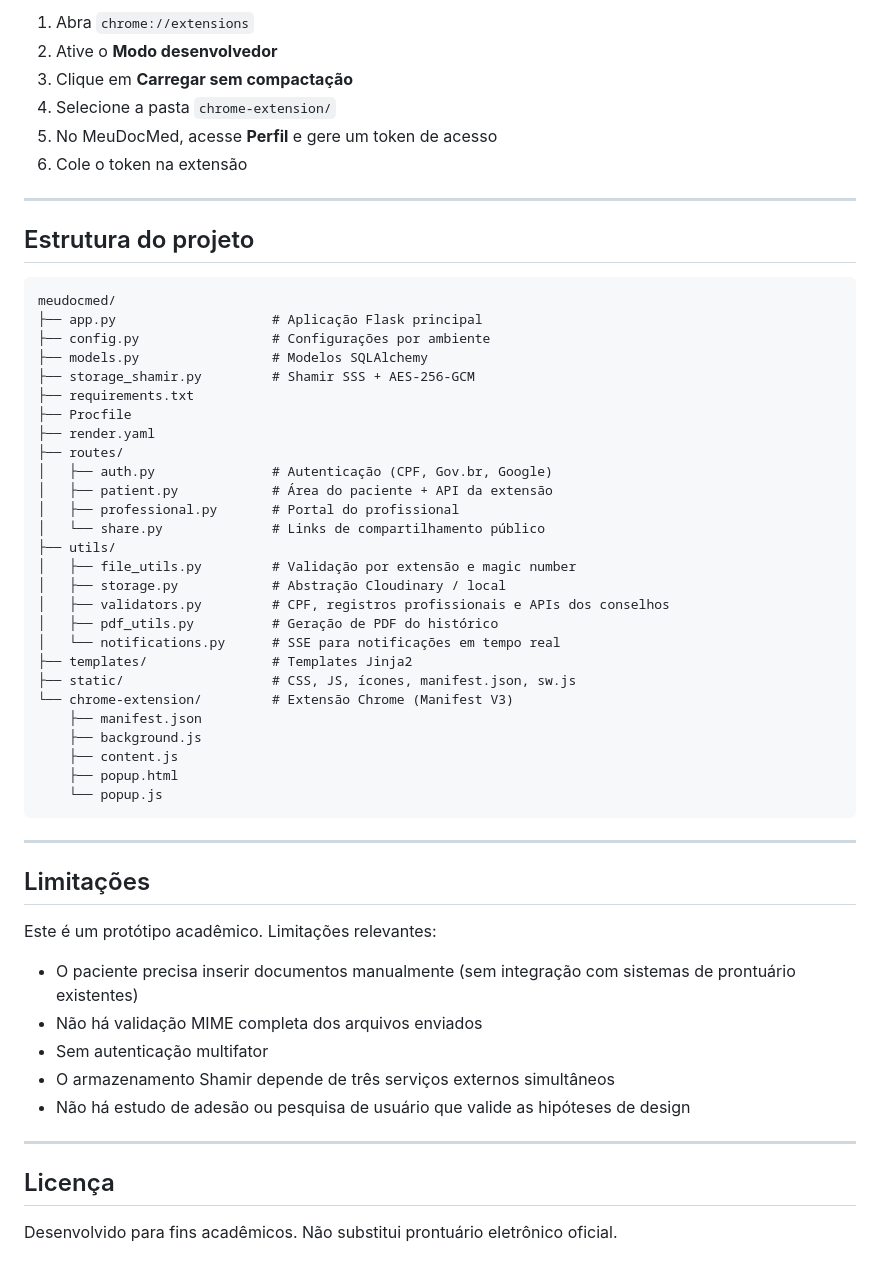
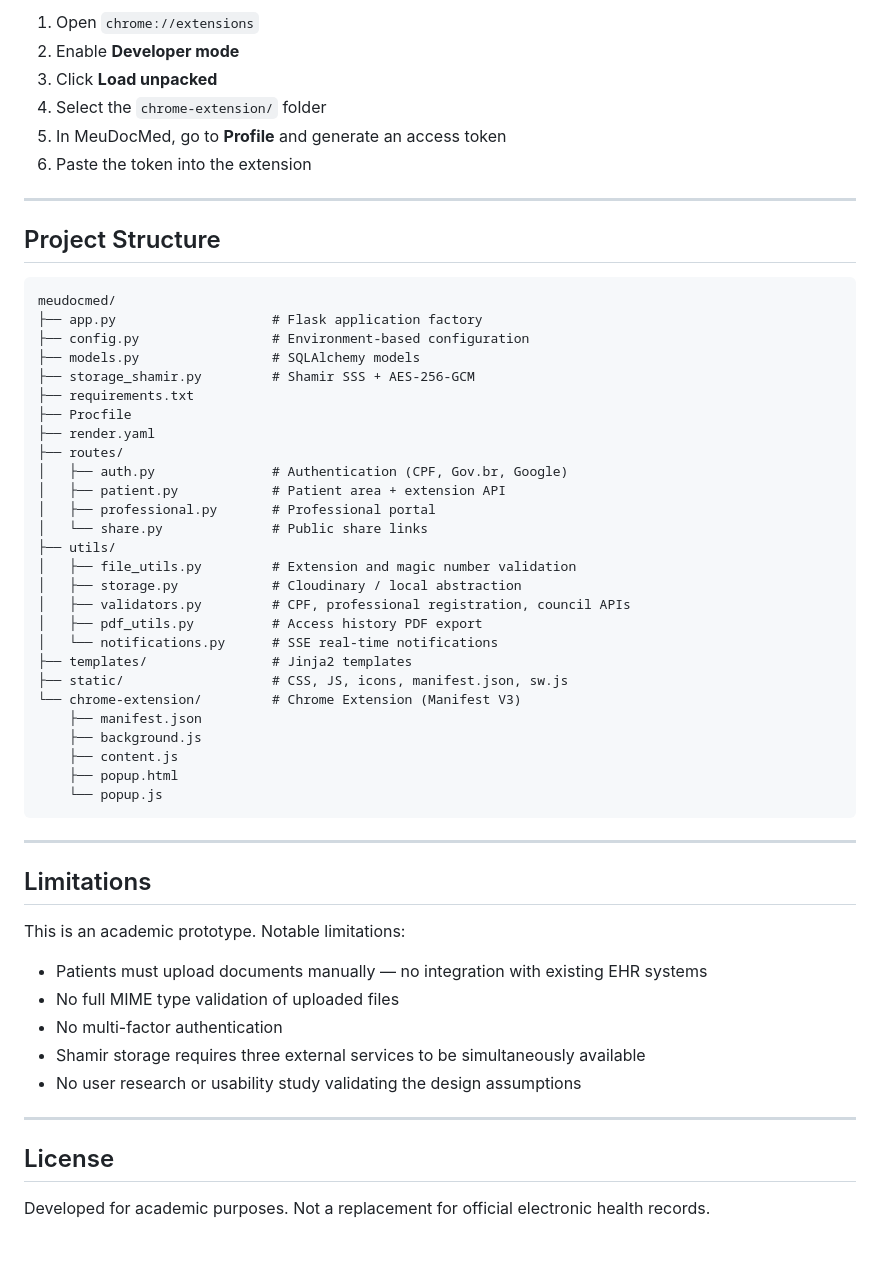
Before and after one commit to VMart01/MeuDocMed, a Markdown page: README.md, the part around one of its changes. GitHub-like rendering.

````diff
--- a/README.md
+++ b/README.md
@@ -128,38 +128,38 @@ Acesse: **http://localhost:5000**
 
-1. Abra `chrome://extensions`
-2. Ative o **Modo desenvolvedor**
-3. Clique em **Carregar sem compactação**
-4. Selecione a pasta `chrome-extension/`
-5. No MeuDocMed, acesse **Perfil** e gere um token de acesso
-6. Cole o token na extensão
+1. Open `chrome://extensions`
+2. Enable **Developer mode**
+3. Click **Load unpacked**
+4. Select the `chrome-extension/` folder
+5. In MeuDocMed, go to **Profile** and generate an access token
+6. Paste the token into the extension
 
 ---
 
-## Estrutura do projeto
+## Project Structure
 
 ```
 meudocmed/
-├── app.py                    # Aplicação Flask principal
-├── config.py                 # Configurações por ambiente
-├── models.py                 # Modelos SQLAlchemy
+├── app.py                    # Flask application factory
+├── config.py                 # Environment-based configuration
+├── models.py                 # SQLAlchemy models
 ├── storage_shamir.py         # Shamir SSS + AES-256-GCM
 ├── requirements.txt
 ├── Procfile
 ├── render.yaml
 ├── routes/
-│   ├── auth.py               # Autenticação (CPF, Gov.br, Google)
-│   ├── patient.py            # Área do paciente + API da extensão
-│   ├── professional.py       # Portal do profissional
-│   └── share.py              # Links de compartilhamento público
+│   ├── auth.py               # Authentication (CPF, Gov.br, Google)
+│   ├── patient.py            # Patient area + extension API
+│   ├── professional.py       # Professional portal
+│   └── share.py              # Public share links
 ├── utils/
-│   ├── file_utils.py         # Validação por extensão e magic number
-│   ├── storage.py            # Abstração Cloudinary / local
-│   ├── validators.py         # CPF, registros profissionais e APIs dos conselhos
-│   ├── pdf_utils.py          # Geração de PDF do histórico
-│   └── notifications.py      # SSE para notificações em tempo real
-├── templates/                # Templates Jinja2
-├── static/                   # CSS, JS, ícones, manifest.json, sw.js
-└── chrome-extension/         # Extensão Chrome (Manifest V3)
+│   ├── file_utils.py         # Extension and magic number validation
+│   ├── storage.py            # Cloudinary / local abstraction
+│   ├── validators.py         # CPF, professional registration, council APIs
+│   ├── pdf_utils.py          # Access history PDF export
+│   └── notifications.py      # SSE real-time notifications
+├── templates/                # Jinja2 templates
+├── static/                   # CSS, JS, icons, manifest.json, sw.js
+└── chrome-extension/         # Chrome Extension (Manifest V3)
     ├── manifest.json
     ├── background.js
     ├── content.js
@@ -169,18 +169,18 @@ meudocmed/
 
 ---
 
-## Limitações
+## Limitations
 
-Este é um protótipo acadêmico. Limitações relevantes:
+This is an academic prototype. Notable limitations:
 
-- O paciente precisa inserir documentos manualmente (sem integração com sistemas de prontuário existentes)
-- Não há validação MIME completa dos arquivos enviados
-- Sem autenticação multifator
-- O armazenamento Shamir depende de três serviços externos simultâneos
-- Não há estudo de adesão ou pesquisa de usuário que valide as hipóteses de design
+- Patients must upload documents manually — no integration with existing EHR systems
+- No full MIME type validation of uploaded files
+- No multi-factor authentication
+- Shamir storage requires three external services to be simultaneously available
+- No user research or usability study validating the design assumptions
 
 ---
 
-## Licença
+## License
 
-Desenvolvido para fins acadêmicos. Não substitui prontuário eletrônico oficial.
+Developed for academic purposes. Not a replacement for official electronic health records.
````
Also changed, not shown: other parts of README.md (+79 -79 lines).
